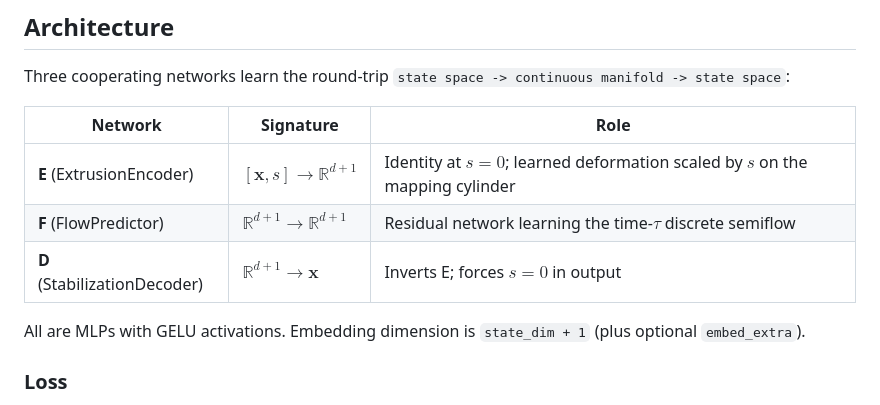
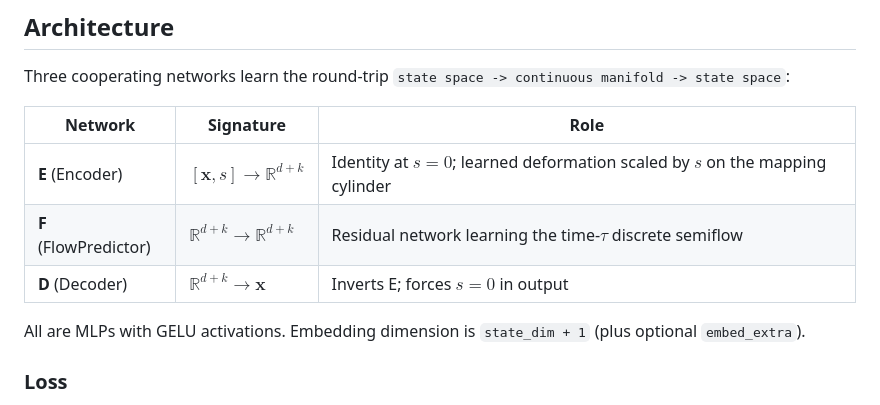
Before and after one commit to bernardorivas/HybridCyclingSignatures, a Markdown page: README.md, the part around the change. Drawn GitHub-style.

Commit message:
Update network signatures in README.md

```diff
--- a/README.md
+++ b/README.md
@@ -48,9 +48,9 @@ Three cooperating networks learn the round-trip `state space -> continuous manif
 
 | Network | Signature | Role |
 |---------|-----------|------|
-| **E** (ExtrusionEncoder) | $[\mathbf{x}, s] \to \mathbb{R}^{d+1}$ | Identity at $s=0$; learned deformation scaled by $s$ on the mapping cylinder |
-| **F** (FlowPredictor) | $\mathbb{R}^{d+1} \to \mathbb{R}^{d+1}$ | Residual network learning the time-$\tau$ discrete semiflow |
-| **D** (StabilizationDecoder) | $\mathbb{R}^{d+1} \to \mathbf{x}$ | Inverts E; forces $s=0$ in output |
+| **E** (Encoder) | $[\mathbf{x}, s] \to \mathbb{R}^{d+k}$ | Identity at $s=0$; learned deformation scaled by $s$ on the mapping cylinder |
+| **F** (FlowPredictor) | $\mathbb{R}^{d+k} \to \mathbb{R}^{d+k}$ | Residual network learning the time-$\tau$ discrete semiflow |
+| **D** (Decoder) | $\mathbb{R}^{d+k} \to \mathbf{x}$ | Inverts E; forces $s=0$ in output |
 
 All are MLPs with GELU activations. Embedding dimension is `state_dim + 1` (plus optional `embed_extra`).
 
```
